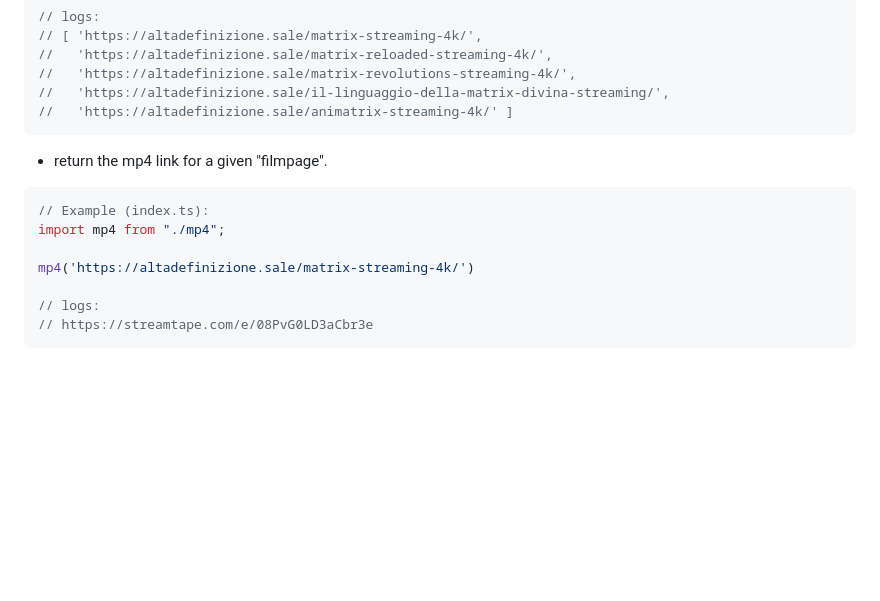
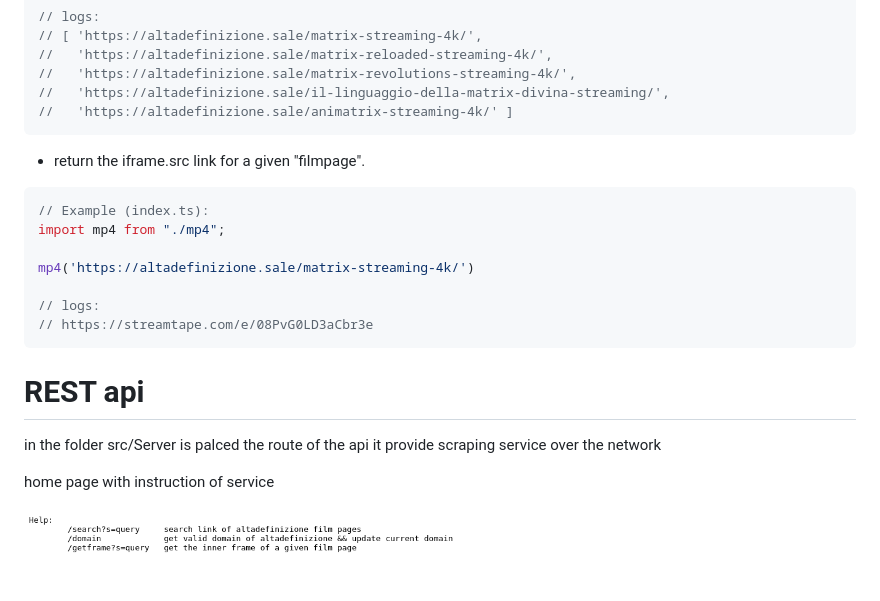
Before and after one commit to ZanovelloAlberto/pup, a Markdown page: README.md, the part around the change. Drawn GitHub-style; pictures changed too: res/help.png (added); blank space fills up the shorter version.

````diff
--- a/README.md
+++ b/README.md
@@ -30,7 +30,7 @@ links("matrix")
 ```
 
 
-- return the mp4 link for a given "filmpage".
+- return the iframe.src link for a given "filmpage".
 
 ```ts
 // Example (index.ts):
@@ -41,3 +41,11 @@ mp4('https://altadefinizione.sale/matrix-streaming-4k/')
 // logs:
 // https://streamtape.com/e/08PvG0LD3aCbr3e
 ```
+
+
+# REST api
+in the folder src/Server is palced the route of the api it provide scraping service over the network
+<br>
+<bl>
+<p>home page with instruction of service</p>
+<img src="res/help.png" width="450px"/>
````
Also changed, not shown: 15 other files.
